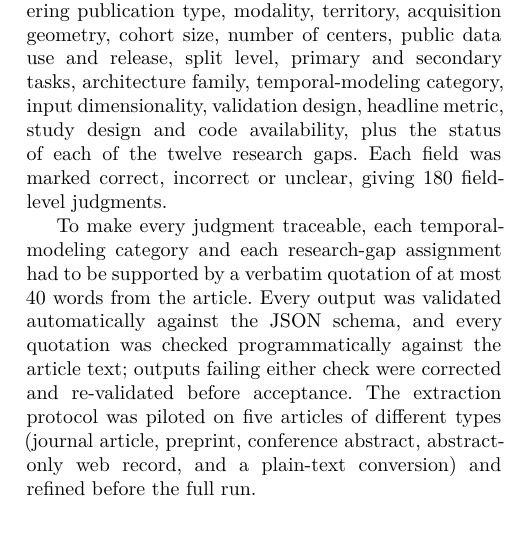
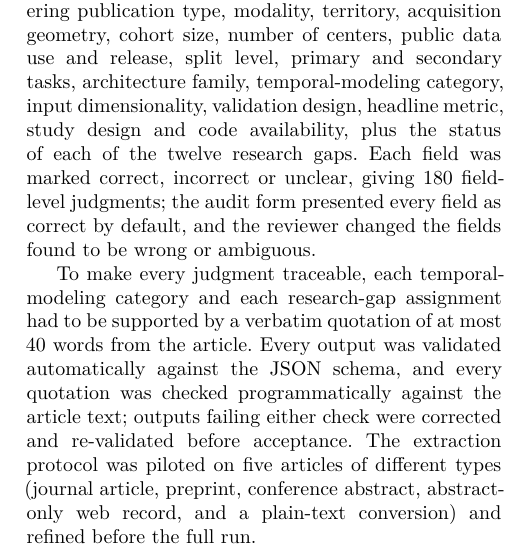
Before and after one commit to Nafiz43/AngioVision-SLR, a LaTeX paper (00-main.tex, which reads 02-methodology.tex): part of one column of page 6 of 53, cut so that both start at the same text, the shorter picture padded with empty space. Compiled offline with XeLaTeX; a LaTeX package or settings file that is missing is left out.

Commit message:
Methods: note audit form default

```diff
--- a/02-methodology.tex
+++ b/02-methodology.tex
@@ -76,7 +76,7 @@ This stage employed Claude Opus 5.5~\cite{anthropic2026opus55}, run with high re
 
 For each article, the model was instructed to extract information according to a predefined JSON schema developed specifically for angiographic sequence analysis. Extracted fields included bibliographic metadata, imaging modality, anatomical territory, acquisition geometry and vendors, dataset size, number of centers and public availability, annotation procedures, the primary and secondary computational tasks, model architectures, the temporal-modeling strategy of the proposed method (one of the categories in Table~\ref{tab:temporal_taxonomy}), the validation design, all reported performance metrics, reproducibility indicators, clinical-validation characteristics, and, for each of the twelve research gaps in Table~\ref{tab:research_gaps}, whether the article documents the gap, addresses it, or both. In the same pass, each of the 44 CLAIM 2024 items~\cite{Tejani2024} was scored as reported, not reported, or not applicable.
 
-To estimate the accuracy of the automated extraction, a human reviewer (NIK) audited a random 5\% sample of the extracted studies (6 of 120, fixed seed 2026). For each sampled study, 30 fields were checked against the full text: 18 study-level fields covering publication type, modality, territory, acquisition geometry, cohort size, number of centers, public data use and release, split level, primary and secondary tasks, architecture family, temporal-modeling category, input dimensionality, validation design, headline metric, study design and code availability, plus the status of each of the twelve research gaps. Each field was marked correct, incorrect or unclear, giving 180 field-level judgments. % TODO(slr-122): add audit results (field-level accuracy, error types) once the audit page is complete
+To estimate the accuracy of the automated extraction, a human reviewer (NIK) audited a random 5\% sample of the extracted studies (6 of 120, fixed seed 2026). For each sampled study, 30 fields were checked against the full text: 18 study-level fields covering publication type, modality, territory, acquisition geometry, cohort size, number of centers, public data use and release, split level, primary and secondary tasks, architecture family, temporal-modeling category, input dimensionality, validation design, headline metric, study design and code availability, plus the status of each of the twelve research gaps. Each field was marked correct, incorrect or unclear, giving 180 field-level judgments; the audit form presented every field as correct by default, and the reviewer changed the fields found to be wrong or ambiguous. % TODO(slr-122): add audit results (field-level accuracy, error types) once the audit page is complete
 
 To make every judgment traceable, each temporal-modeling category and each research-gap assignment had to be supported by a verbatim quotation of at most 40 words from the article. Every output was validated automatically against the JSON schema, and every quotation was checked programmatically against the article text; outputs failing either check were corrected and re-validated before acceptance. The extraction protocol was piloted on five articles of different types (journal article, preprint, conference abstract, abstract-only web record, and a plain-text conversion) and refined before the full run.
 
```
